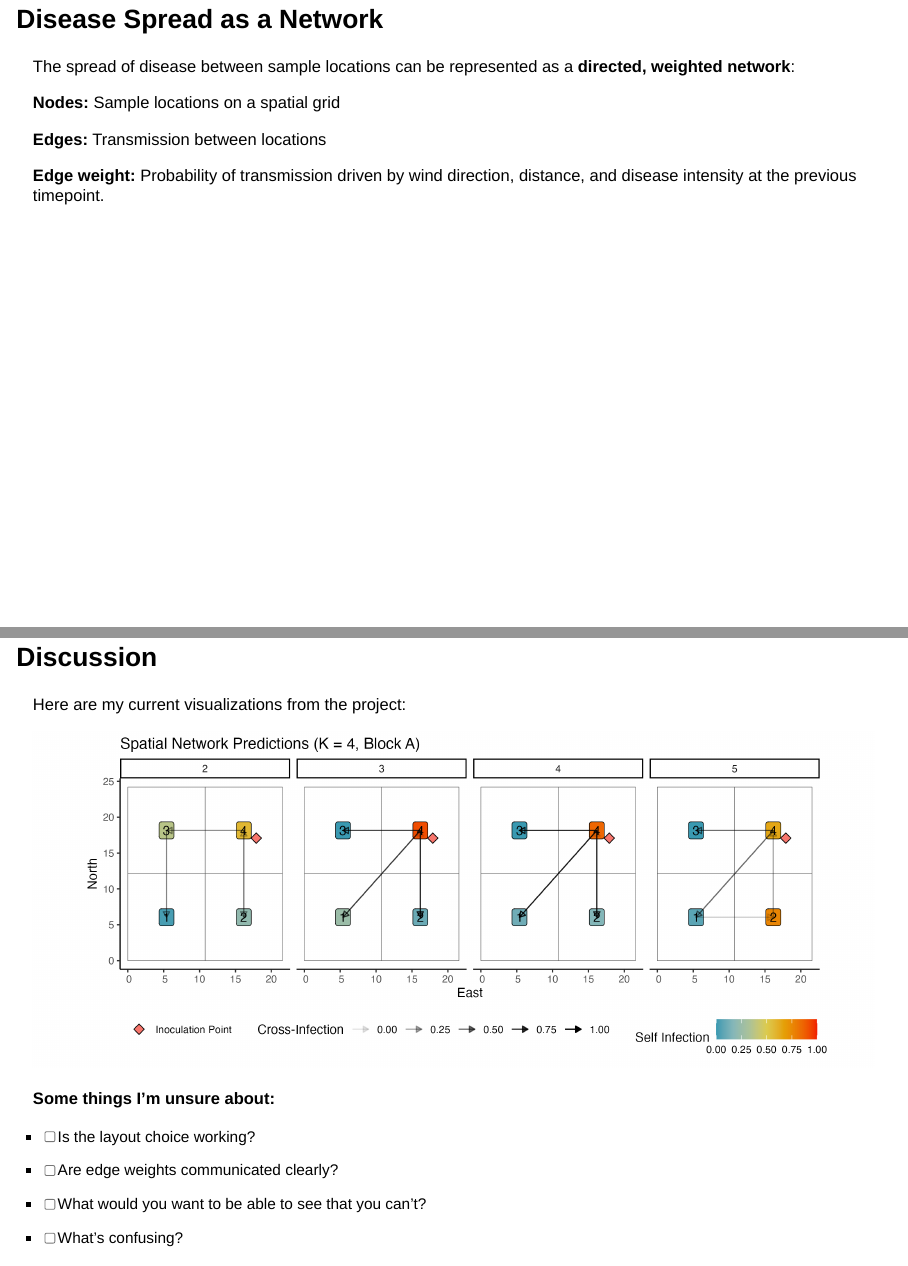
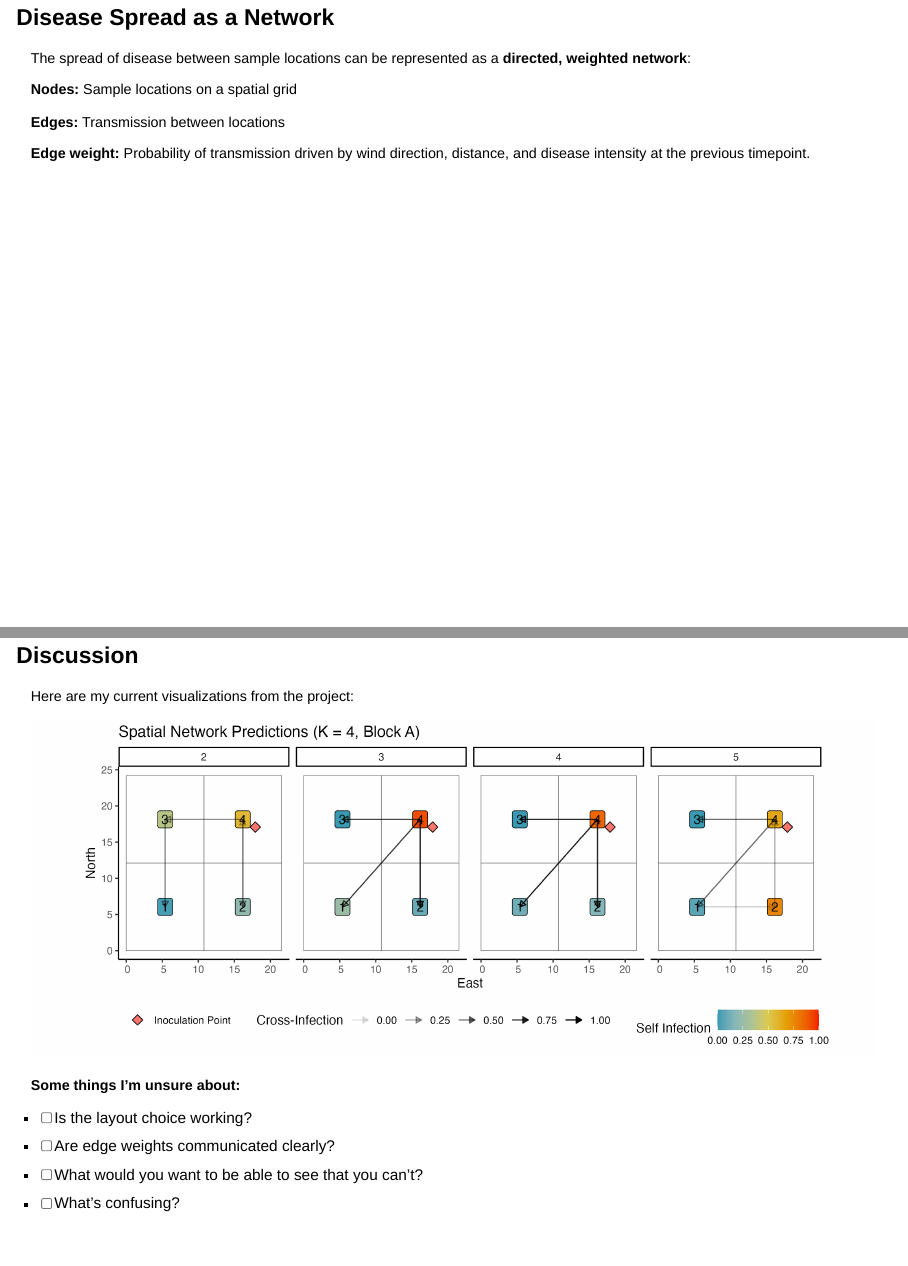
Before and after one commit to hawktre/dataviz_networks, a Quarto document (network_viz_presentation.qmd): pages 28 and 32 of 37 before the commit and pages 28 and 32 of 36 after it, joined at a grey line. Rendered offline with R 4.5, knitr and Pandoc in place of Quarto, with nearby package versions; the code chunks are not run, so their results and figures are left out; drawn as Slidy slides in place of the format the file asks for.

Commit message:
Updated text size to fit images

```diff
--- a/network_viz_presentation.qmd
+++ b/network_viz_presentation.qmd
@@ -547,7 +547,7 @@ plot_layout("stress",   "Stress")
 ![](figures/rawdata_blockA_2024.png){height="400px"}
 :::
 
-## Disease Spread as a Network{style="font-size: 0.75em;"}
+## Disease Spread as a Network{style="font-size: 0.65em;"}
 
 The spread of disease between sample locations can be represented as a **directed, weighted network**:
 
@@ -583,7 +583,7 @@ $$
 - This matrix is the network we want to visualize.
 
 
-## Discussion{style="font-size: 0.75em;"}
+## Discussion{style="font-size: 0.65em;"}
 
 Here are my current visualizations from the project:
 
```
Also changed, not shown: index.html.
